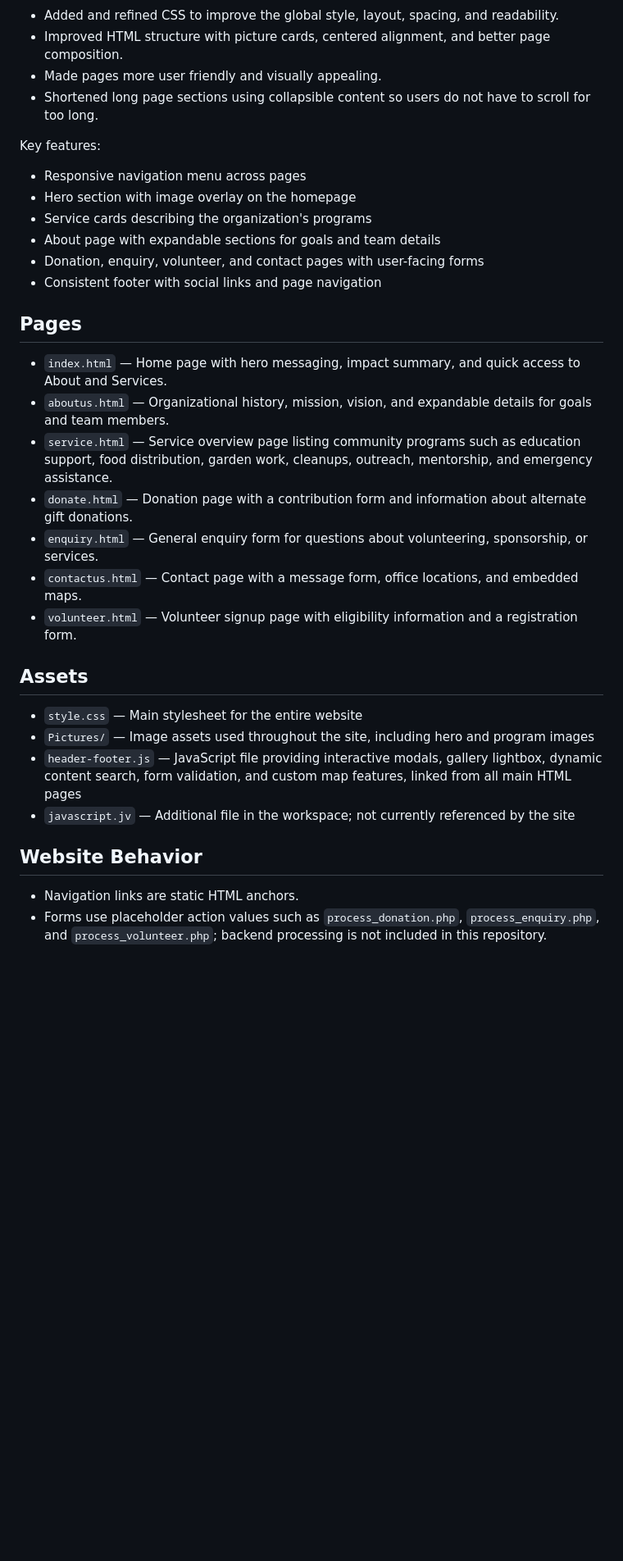
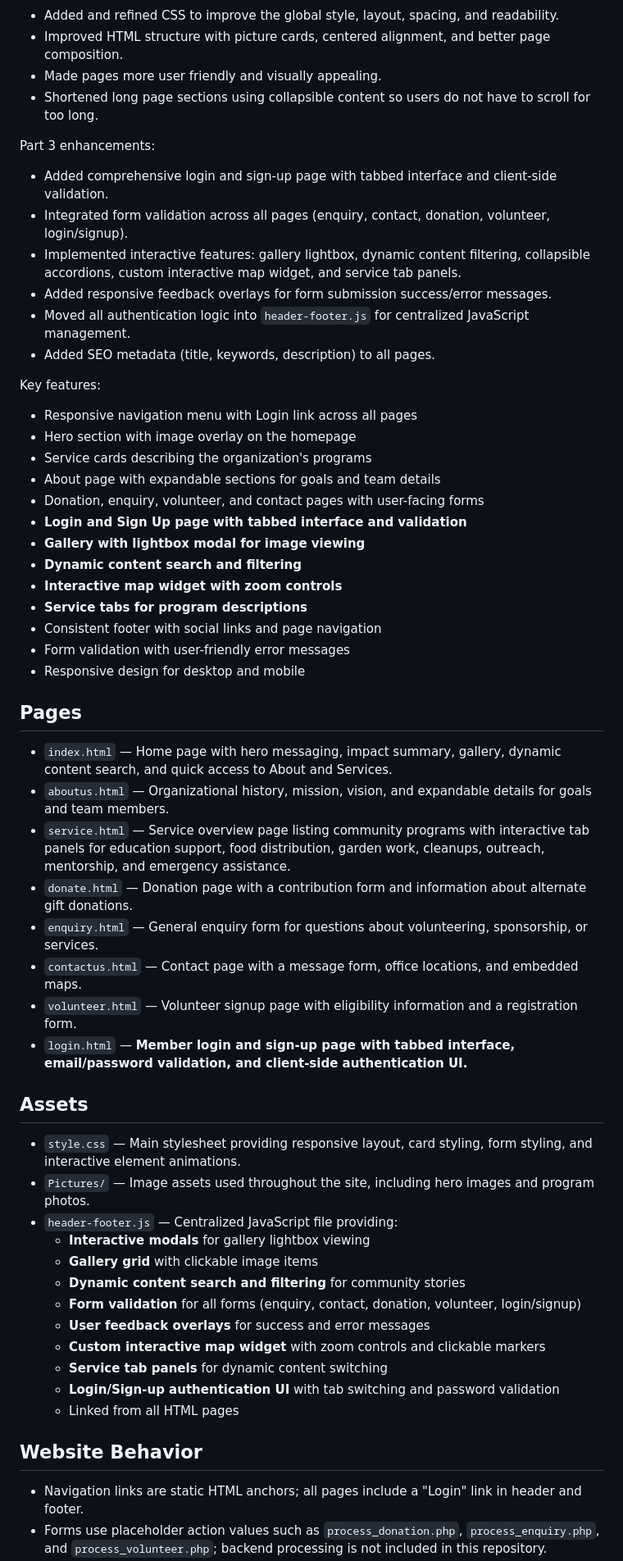
Before and after one commit to ButshaZweni/POE, a Markdown page: README.md, the part around one of its changes. Shown at 82% size. GitHub-like rendering; blank space fills up the shorter version.

```diff
--- a/README.md
+++ b/README.md
@@ -12,32 +12,56 @@ Part 2 improvements:
 - Made pages more user friendly and visually appealing.
 - Shortened long page sections using collapsible content so users do not have to scroll for too long.
 
+Part 3 enhancements:
+- Added comprehensive login and sign-up page with tabbed interface and client-side validation.
+- Integrated form validation across all pages (enquiry, contact, donation, volunteer, login/signup).
+- Implemented interactive features: gallery lightbox, dynamic content filtering, collapsible accordions, custom interactive map widget, and service tab panels.
+- Added responsive feedback overlays for form submission success/error messages.
+- Moved all authentication logic into `header-footer.js` for centralized JavaScript management.
+- Added SEO metadata (title, keywords, description) to all pages.
+
 Key features:
-- Responsive navigation menu across pages
+- Responsive navigation menu with Login link across all pages
 - Hero section with image overlay on the homepage
 - Service cards describing the organization's programs
 - About page with expandable sections for goals and team details
 - Donation, enquiry, volunteer, and contact pages with user-facing forms
+- **Login and Sign Up page with tabbed interface and validation**
+- **Gallery with lightbox modal for image viewing**
+- **Dynamic content search and filtering**
+- **Interactive map widget with zoom controls**
+- **Service tabs for program descriptions**
 - Consistent footer with social links and page navigation
+- Form validation with user-friendly error messages
+- Responsive design for desktop and mobile
 
 ## Pages
 
-- `index.html` — Home page with hero messaging, impact summary, and quick access to About and Services.
+- `index.html` — Home page with hero messaging, impact summary, gallery, dynamic content search, and quick access to About and Services.
 - `aboutus.html` — Organizational history, mission, vision, and expandable details for goals and team members.
-- `service.html` — Service overview page listing community programs such as education support, food distribution, garden work, cleanups, outreach, mentorship, and emergency assistance.
+- `service.html` — Service overview page listing community programs with interactive tab panels for education support, food distribution, garden work, cleanups, outreach, mentorship, and emergency assistance.
 - `donate.html` — Donation page with a contribution form and information about alternate gift donations.
 - `enquiry.html` — General enquiry form for questions about volunteering, sponsorship, or services.
 - `contactus.html` — Contact page with a message form, office locations, and embedded maps.
 - `volunteer.html` — Volunteer signup page with eligibility information and a registration form.
+- `login.html` — **Member login and sign-up page with tabbed interface, email/password validation, and client-side authentication UI.**
 
 ## Assets
 
-- `style.css` — Main stylesheet for the entire website
-- `Pictures/` — Image assets used throughout the site, including hero and program images
-- `header-footer.js` — JavaScript file providing interactive modals, gallery lightbox, dynamic content search, form validation, and custom map features, linked from all main HTML pages
-- `javascript.jv` — Additional file in the workspace; not currently referenced by the site
+- `style.css` — Main stylesheet providing responsive layout, card styling, form styling, and interactive element animations.
+- `Pictures/` — Image assets used throughout the site, including hero images and program photos.
+- `header-footer.js` — Centralized JavaScript file providing:
+  - **Interactive modals** for gallery lightbox viewing
+  - **Gallery grid** with clickable image items
+  - **Dynamic content search and filtering** for community stories
+  - **Form validation** for all forms (enquiry, contact, donation, volunteer, login/signup)
+  - **User feedback overlays** for success and error messages
+  - **Custom interactive map widget** with zoom controls and clickable markers
+  - **Service tab panels** for dynamic content switching
+  - **Login/Sign-up authentication UI** with tab switching and password validation
+  - Linked from all HTML pages
 
 ## Website Behavior
 
-- Navigation links are static HTML anchors.
+- Navigation links are static HTML anchors; all pages include a "Login" link in header and footer.
 - Forms use placeholder action values such as `process_donation.php`, `process_enquiry.php`, and `process_volunteer.php`; backend processing is not included in this repository.
```
Also changed, not shown: other parts of README.md (+47 -7 lines).
